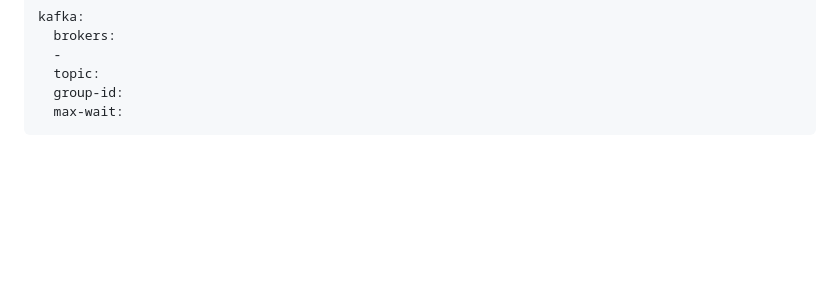
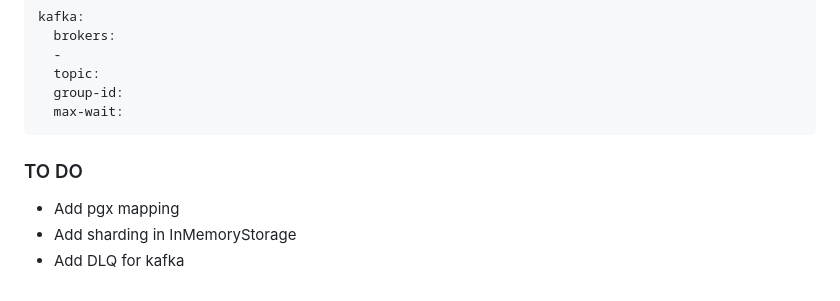
Before and after one commit to Util787/order-base, a Markdown page: README.md, the part around the change. GitHub-like rendering; blank space fills up the shorter version.

Commit message:
docs: updated readme

````diff
--- a/README.md
+++ b/README.md
@@ -131,3 +131,8 @@ kafka:
   group-id:
   max-wait:
 ```
+
+### TO DO
+- Add pgx mapping
+- Add sharding in InMemoryStorage
+- Add DLQ for kafka
````
